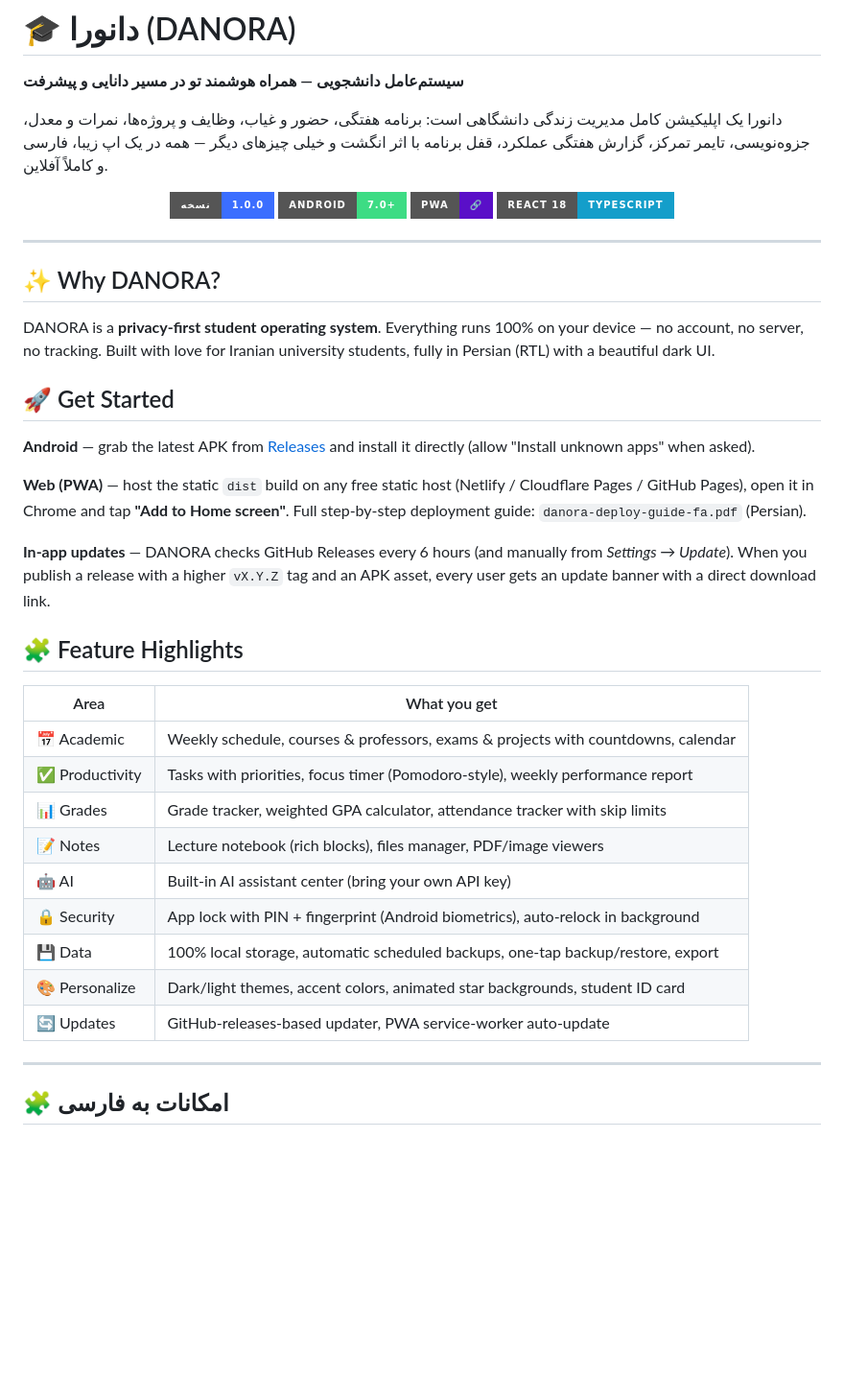
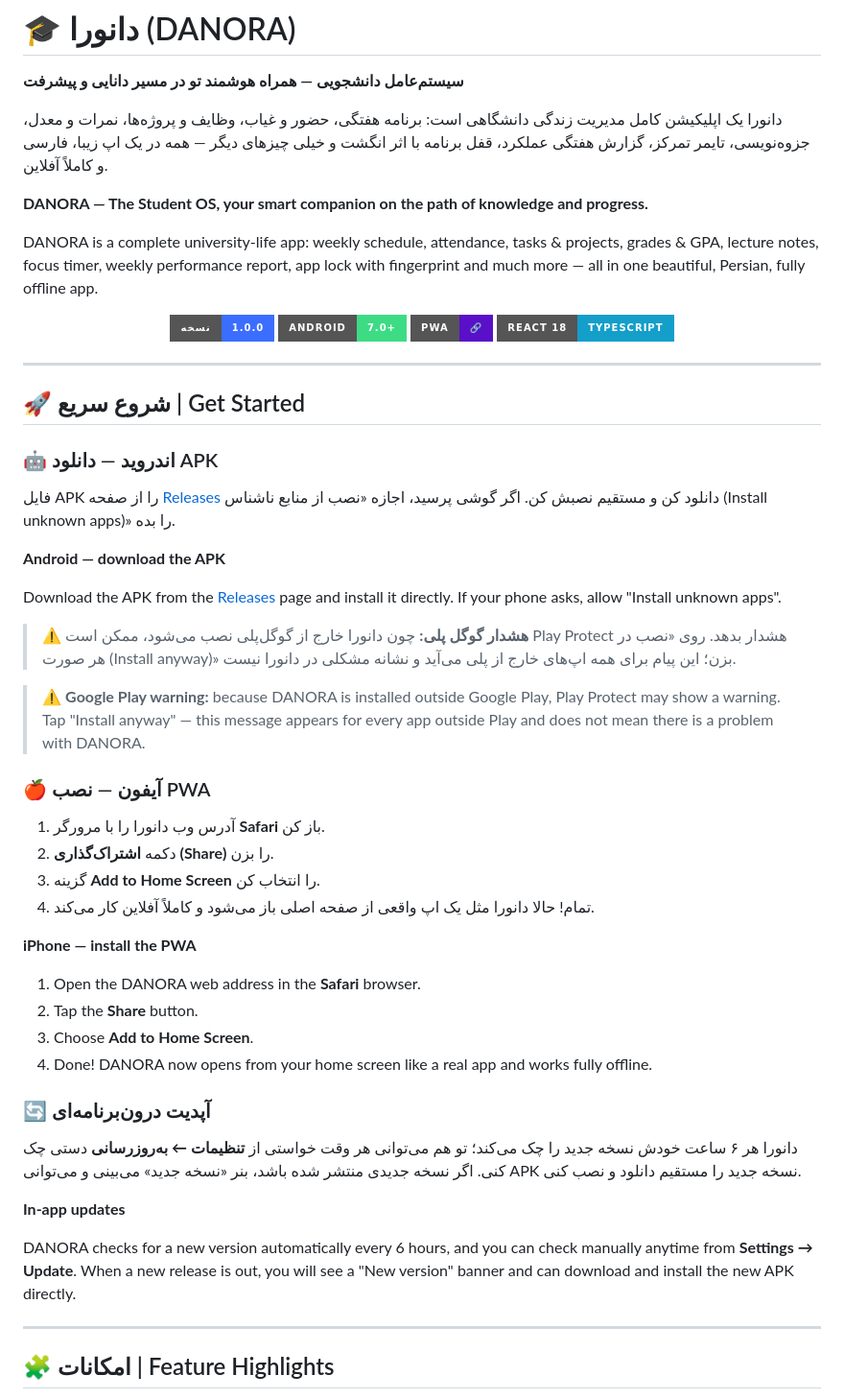
Before and after one commit to MRGB8438/danora, a Markdown page: README.md, the part around one of its changes. Shown at 96% size. Drawn GitHub-style; badges without logos; blank space fills up the shorter version.

```diff
--- a/README.md
+++ b/README.md
@@ -6,6 +6,16 @@
 **سیستم‌عامل دانشجویی — همراه هوشمند تو در مسیر دانایی و پیشرفت**
 
 دانورا یک اپلیکیشن کامل مدیریت زندگی دانشگاهی است: برنامه هفتگی، حضور و غیاب، وظایف و پروژه‌ها، نمرات و معدل، جزوه‌نویسی، تایمر تمرکز، گزارش هفتگی عملکرد، قفل برنامه با اثر انگشت و خیلی چیزهای دیگر — همه در یک اپ زیبا، فارسی و کاملاً آفلاین.
+
+</div>
+
+<div dir="ltr">
+
+**DANORA — The Student OS, your smart companion on the path of knowledge and progress.**
+
+DANORA is a complete university-life app: weekly schedule, attendance, tasks & projects, grades & GPA, lecture notes, focus timer, weekly performance report, app lock with fingerprint and much more — all in one beautiful, Persian, fully offline app.
+
+</div>
 
 <p align="center">
   <img src="https://img.shields.io/badge/نسخه-1.0.0-3b6eff?style=for-the-badge" alt="version" />
@@ -14,37 +24,73 @@
   <img src="https://img.shields.io/badge/React_18-TypeScript-149eca?style=for-the-badge&logo=react" alt="react" />
 </p>
 
+---
+
+<div dir="rtl">
+
+## 🚀 شروع سریع | Get Started
+
+### 🤖 اندروید — دانلود APK
+
+فایل APK را از صفحه [Releases](https://github.com/MRGB8438/danora/releases) دانلود کن و مستقیم نصبش کن. اگر گوشی پرسید، اجازه «نصب از منابع ناشناس (Install unknown apps)» را بده.
+
 </div>
-
----
 
 <div dir="ltr">
 
-## ✨ Why DANORA?
+**Android — download the APK**
 
-DANORA is a **privacy-first student operating system**. Everything runs 100% on your device — no account, no server, no tracking. Built with love for Iranian university students, fully in Persian (RTL) with a beautiful dark UI.
+Download the APK from the [Releases](https://github.com/MRGB8438/danora/releases) page and install it directly. If your phone asks, allow "Install unknown apps".
 
-## 🚀 Get Started
+</div>
 
-**Android** — grab the latest APK from [Releases](https://github.com/MRGB8438/danora/releases) and install it directly (allow "Install unknown apps" when asked).
+<div dir="rtl">
 
-**Web (PWA)** — host the static `dist` build on any free static host (Netlify / Cloudflare Pages / GitHub Pages), open it in Chrome and tap **"Add to Home screen"**. Full step-by-step deployment guide: `danora-deploy-guide-fa.pdf` (Persian).
+> ⚠️ **هشدار گوگل پلی:** چون دانورا خارج از گوگل‌پلی نصب می‌شود، ممکن است Play Protect هشدار بدهد. روی «نصب در هر صورت (Install anyway)» بزن؛ این پیام برای همه اپ‌های خارج از پلی می‌آید و نشانه مشکلی در دانورا نیست.
 
-**In-app updates** — DANORA checks GitHub Releases every 6 hours (and manually from *Settings → Update*). When you publish a release with a higher `vX.Y.Z` tag and an APK asset, every user gets an update banner with a direct download link.
+</div>
 
-## 🧩 Feature Highlights
+<div dir="ltr">
 
-| Area | What you get |
-|---|---|
-| 📅 Academic | Weekly schedule, courses & professors, exams & projects with countdowns, calendar |
-| ✅ Productivity | Tasks with priorities, focus timer (Pomodoro-style), weekly performance report |
-| 📊 Grades | Grade tracker, weighted GPA calculator, attendance tracker with skip limits |
-| 📝 Notes | Lecture notebook (rich blocks), files manager, PDF/image viewers |
-| 🤖 AI | Built-in AI assistant center (bring your own API key) |
-| 🔒 Security | App lock with PIN + fingerprint (Android biometrics), auto-relock in background |
-| 💾 Data | 100% local storage, automatic scheduled backups, one-tap backup/restore, export |
-| 🎨 Personalize | Dark/light themes, accent colors, animated star backgrounds, student ID card |
-| 🔄 Updates | GitHub-releases-based updater, PWA service-worker auto-update |
+> ⚠️ **Google Play warning:** because DANORA is installed outside Google Play, Play Protect may show a warning. Tap "Install anyway" — this message appears for every app outside Play and does not mean there is a problem with DANORA.
+
+</div>
+
+<div dir="rtl">
+
+### 🍎 آیفون — نصب PWA
+
+1. آدرس وب دانورا را با مرورگر **Safari** باز کن.
+2. دکمه **اشتراک‌گذاری (Share)** را بزن.
+3. گزینه **Add to Home Screen** را انتخاب کن.
+4. تمام! حالا دانورا مثل یک اپ واقعی از صفحه اصلی باز می‌شود و کاملاً آفلاین کار می‌کند.
+
+</div>
+
+<div dir="ltr">
+
+**iPhone — install the PWA**
+
+1. Open the DANORA web address in the **Safari** browser.
+2. Tap the **Share** button.
+3. Choose **Add to Home Screen**.
+4. Done! DANORA now opens from your home screen like a real app and works fully offline.
+
+</div>
+
+<div dir="rtl">
+
+### 🔄 آپدیت درون‌برنامه‌ای
+
+دانورا هر ۶ ساعت خودش نسخه جدید را چک می‌کند؛ تو هم می‌توانی هر وقت خواستی از **تنظیمات ← به‌روزرسانی** دستی چک کنی. اگر نسخه جدیدی منتشر شده باشد، بنر «نسخه جدید» می‌بینی و می‌توانی APK نسخه جدید را مستقیم دانلود و نصب کنی.
+
+</div>
+
+<div dir="ltr">
+
+**In-app updates**
+
+DANORA checks for a new version automatically every 6 hours, and you can check manually anytime from **Settings → Update**. When a new release is out, you will see a "New version" banner and can download and install the new APK directly.
 
 </div>
 
@@ -52,5 +98,5 @@ DANORA is a **privacy-first student operating system**. Everything runs 100% on
 
 <div dir="rtl">
 
-## 🧩 امکانات به فارسی
+## 🧩 امکانات | Feature Highlights
 
```
Also changed, not shown: other parts of README.md (+35 -61 lines).
